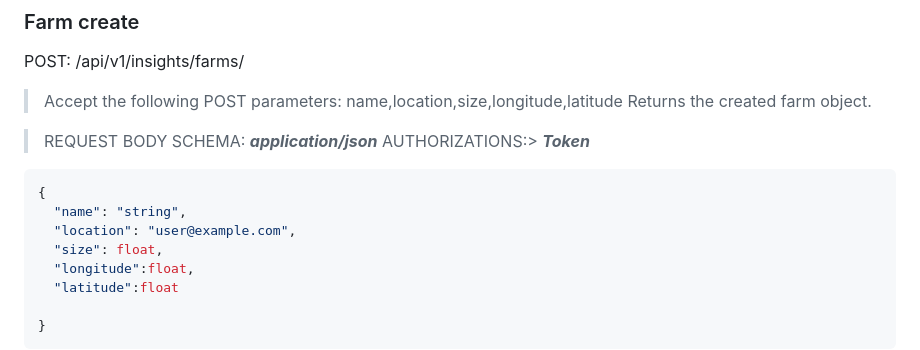
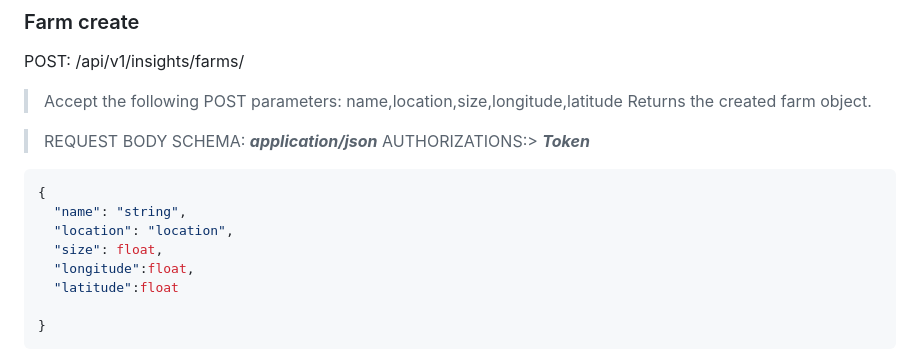
Before and after one commit to Mmust-Ihub/fololimo-api, a Markdown page: django/Readme.md, the part around the change. Rendered like a GitHub page.

````diff
--- a/django/Readme.md
+++ b/django/Readme.md
@@ -263,7 +263,7 @@ POST: /api/v1/insights/farms/
 ```python
 {
   "name": "string",
-  "location": "user@example.com",
+  "location": "location",
   "size": float,
   "longitude":float,
   "latitude":float
````
